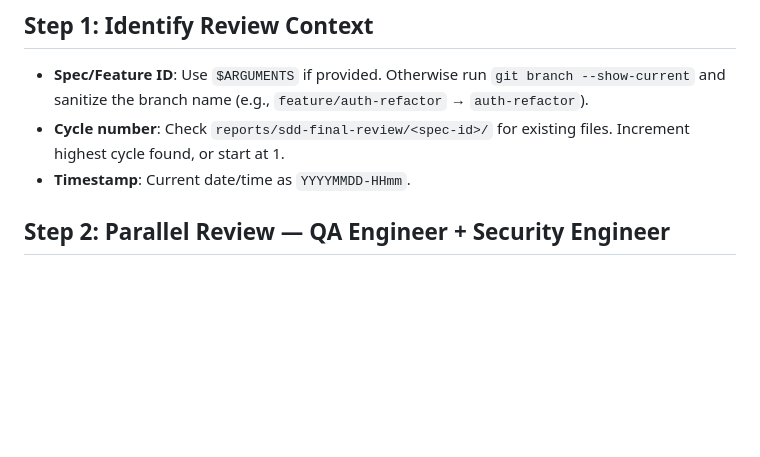
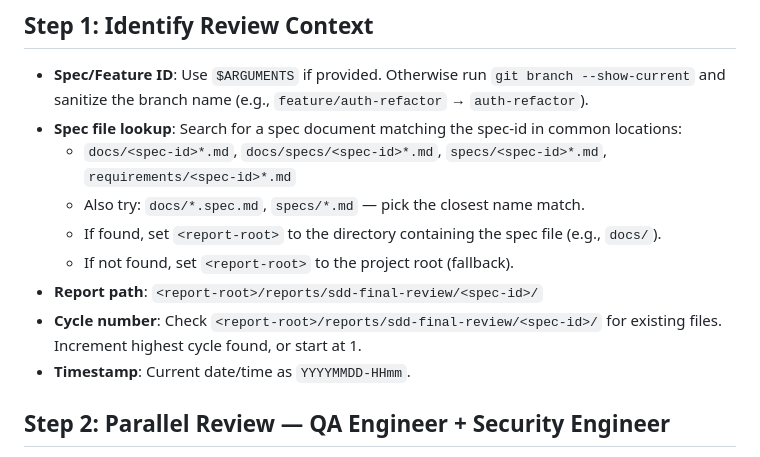
Before and after one commit to rc-ventura/grimoire-claude-code, a Markdown page: commands/sdd-final-review.md, the part around one of its changes. Rendered like a GitHub page; blank space fills up the shorter version.

Commit message:
feat: reports saved next to spec file when found, root fallback otherwise
Co-Authored-By: Claude Sonnet 4.6 <noreply@anthropic.com>

```diff
--- a/commands/sdd-final-review.md
+++ b/commands/sdd-final-review.md
@@ -7,7 +7,13 @@ Execute the full SDD final review pipeline for the current implementation.
 ## Step 1: Identify Review Context
 
 - **Spec/Feature ID**: Use `$ARGUMENTS` if provided. Otherwise run `git branch --show-current` and sanitize the branch name (e.g., `feature/auth-refactor` → `auth-refactor`).
-- **Cycle number**: Check `reports/sdd-final-review/<spec-id>/` for existing files. Increment highest cycle found, or start at 1.
+- **Spec file lookup**: Search for a spec document matching the spec-id in common locations:
+  - `docs/<spec-id>*.md`, `docs/specs/<spec-id>*.md`, `specs/<spec-id>*.md`, `requirements/<spec-id>*.md`
+  - Also try: `docs/*.spec.md`, `specs/*.md` — pick the closest name match.
+  - If found, set `<report-root>` to the directory containing the spec file (e.g., `docs/`).
+  - If not found, set `<report-root>` to the project root (fallback).
+- **Report path**: `<report-root>/reports/sdd-final-review/<spec-id>/`
+- **Cycle number**: Check `<report-root>/reports/sdd-final-review/<spec-id>/` for existing files. Increment highest cycle found, or start at 1.
 - **Timestamp**: Current date/time as `YYYYMMDD-HHmm`.
 
 ## Step 2: Parallel Review — QA Engineer + Security Engineer
```
Also changed, not shown: other parts of commands/sdd-final-review.md (+2 -2 lines), 1 other file.
